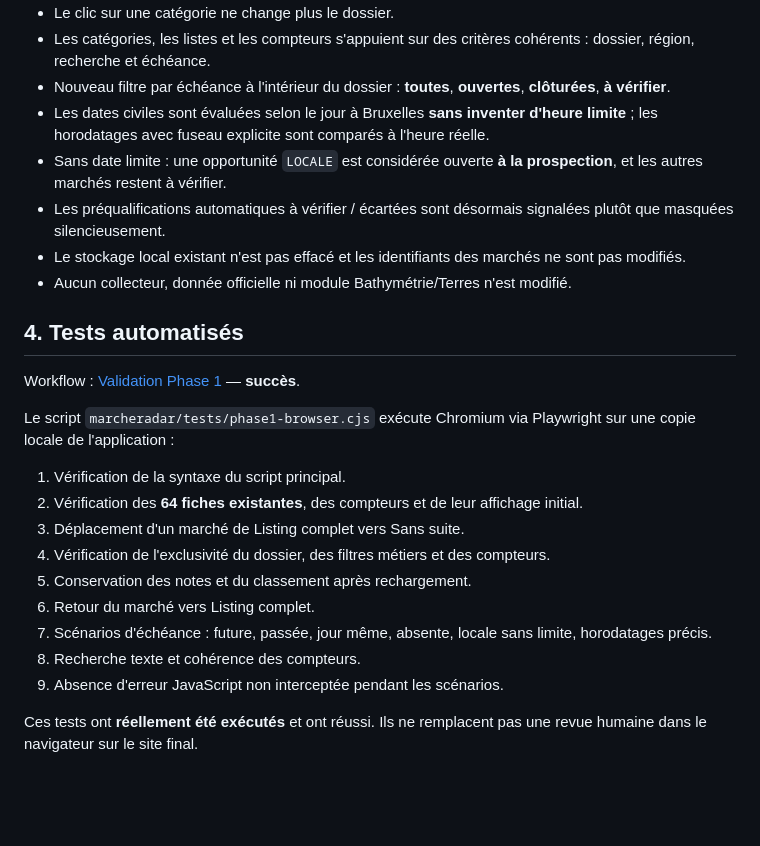
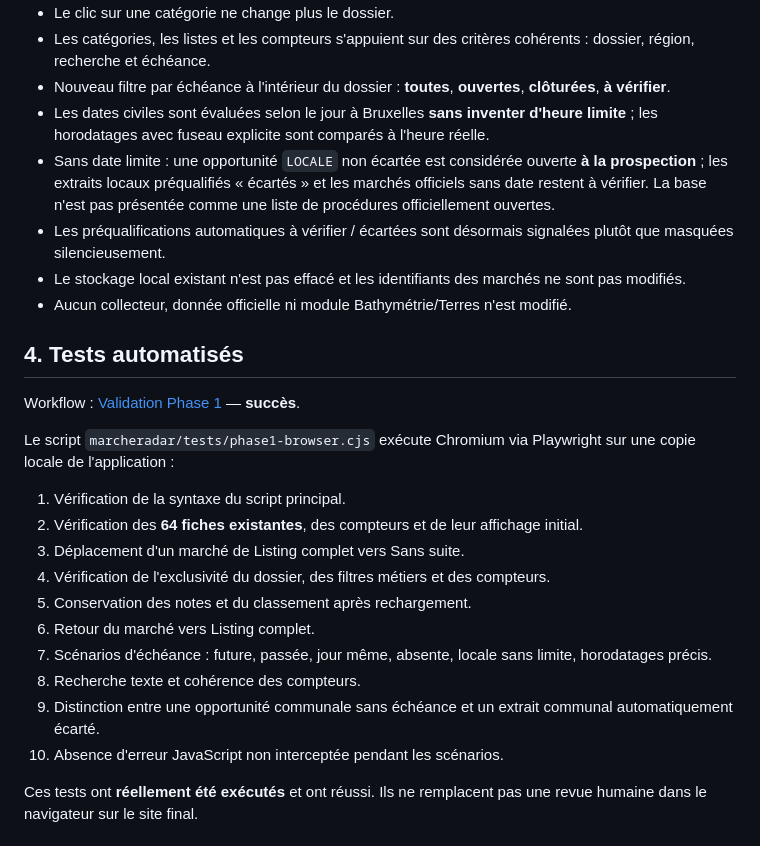
Before and after one commit to SimonDeglin/SimonDeglin.github.io, a Markdown page: marcheradar/AUDIT-PHASE1.md, the part around one of its changes. Rendered like a GitHub page; blank space fills up the shorter version.

Commit message:
Audit Phase 1: documenter la distinction locale et la validation finale Chromium

```diff
--- a/marcheradar/AUDIT-PHASE1.md
+++ b/marcheradar/AUDIT-PHASE1.md
@@ -33,7 +33,7 @@
 - Les catégories, les listes et les compteurs s'appuient sur des critères cohérents : dossier, région, recherche et échéance.
 - Nouveau filtre par échéance à l'intérieur du dossier : **toutes**, **ouvertes**, **clôturées**, **à vérifier**.
 - Les dates civiles sont évaluées selon le jour à Bruxelles **sans inventer d'heure limite** ; les horodatages avec fuseau explicite sont comparés à l'heure réelle.
-- Sans date limite : une opportunité `LOCALE` est considérée ouverte **à la prospection**, et les autres marchés restent à vérifier.
+- Sans date limite : une opportunité `LOCALE` non écartée est considérée ouverte **à la prospection** ; les extraits locaux préqualifiés « écartés » et les marchés officiels sans date restent à vérifier. La base n'est pas présentée comme une liste de procédures officiellement ouvertes.
 - Les préqualifications automatiques à vérifier / écartées sont désormais signalées plutôt que masquées silencieusement.
 - Le stockage local existant n'est pas effacé et les identifiants des marchés ne sont pas modifiés.
 - Aucun collecteur, donnée officielle ni module Bathymétrie/Terres n'est modifié.
@@ -52,7 +52,8 @@ Le script `marcheradar/tests/phase1-browser.cjs` exécute Chromium via Playwrigh
 6. Retour du marché vers Listing complet.
 7. Scénarios d'échéance : future, passée, jour même, absente, locale sans limite, horodatages précis.
 8. Recherche texte et cohérence des compteurs.
-9. Absence d'erreur JavaScript non interceptée pendant les scénarios.
+9. Distinction entre une opportunité communale sans échéance et un extrait communal automatiquement écarté.
+10. Absence d'erreur JavaScript non interceptée pendant les scénarios.
 
 Ces tests ont **réellement été exécutés** et ont réussi. Ils ne remplacent pas une revue humaine dans le navigateur sur le site final.
 
```
Also changed, not shown: other parts of marcheradar/AUDIT-PHASE1.md (+1 -1 lines).
